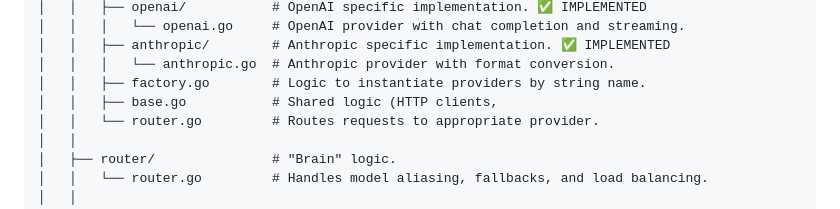
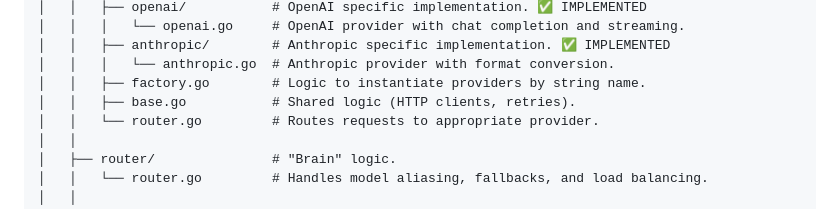
Before and after one commit to ENTERPILOT/GOModel, a Markdown page: ARCHITECTURE.md, the part around the change. GitHub-like rendering.

Commit message:
fix: Update ARCHITECTURE.md
Co-authored-by: Copilot <175728472+Copilot@users.noreply.github.com>

```diff
--- a/ARCHITECTURE.md
+++ b/ARCHITECTURE.md
@@ -40,7 +40,7 @@ gomodel/
 │   │   ├── anthropic/        # Anthropic specific implementation. ✅ IMPLEMENTED
 │   │   │   └── anthropic.go  # Anthropic provider with format conversion.
 │   │   ├── factory.go        # Logic to instantiate providers by string name.
-│   │   ├── base.go           # Shared logic (HTTP clients,
+│   │   ├── base.go           # Shared logic (HTTP clients, retries).
 │   │   └── router.go         # Routes requests to appropriate provider.
 │   │
 │   ├── router/               # "Brain" logic.
```
